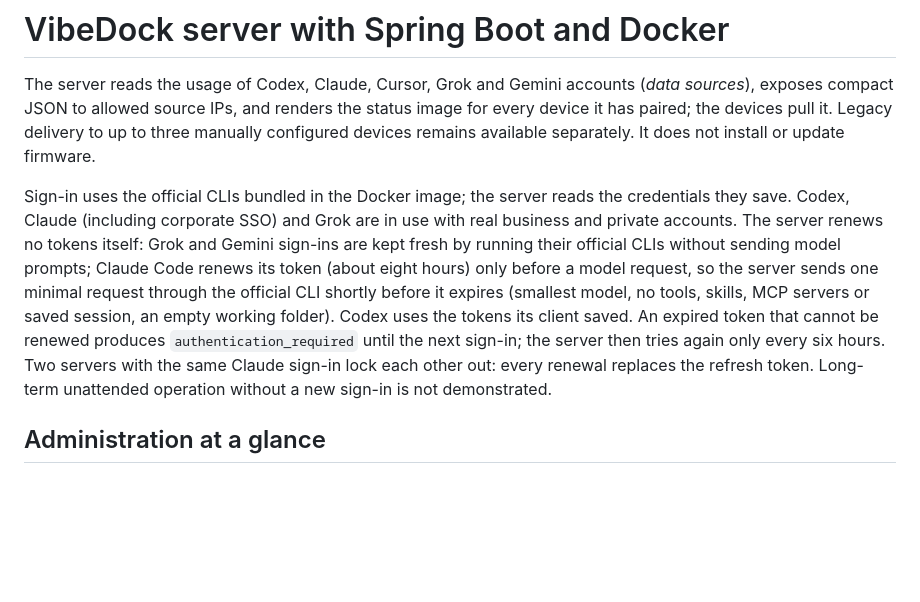
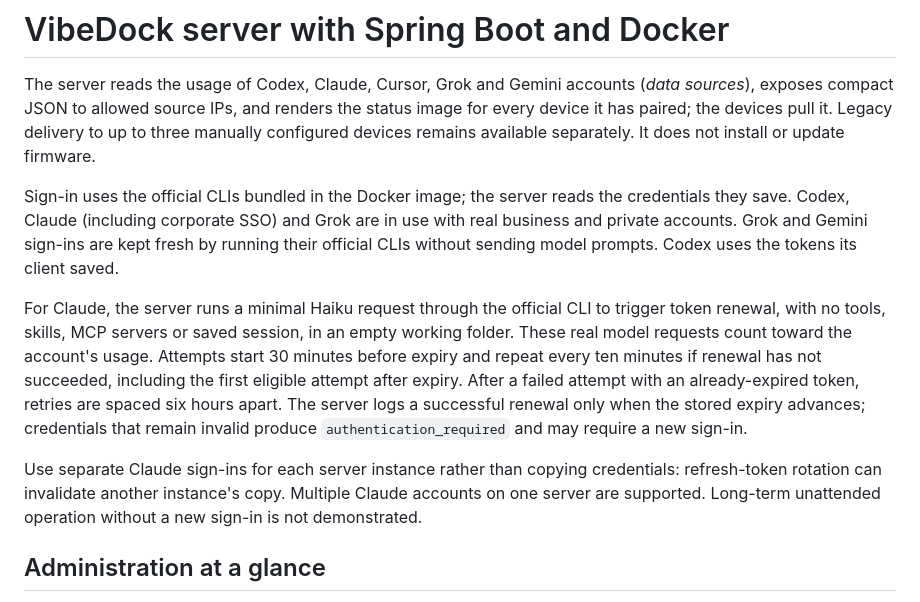
Before and after one commit to McFcologne/org.frifra.vibedock, a Markdown page: vibedock-server/README.md, the part around the change. Rendered like a GitHub page; blank space fills up the shorter version.

```diff
--- a/vibedock-server/README.md
+++ b/vibedock-server/README.md
@@ -4,7 +4,21 @@
 
 The server reads the usage of Codex, Claude, Cursor, Grok and Gemini accounts (*data sources*), exposes compact JSON to allowed source IPs, and renders the status image for every device it has paired; the devices pull it. Legacy delivery to up to three manually configured devices remains available separately. It does not install or update firmware.
 
-Sign-in uses the official CLIs bundled in the Docker image; the server reads the credentials they save. Codex, Claude (including corporate SSO) and Grok are in use with real business and private accounts. The server renews no tokens itself: Grok and Gemini sign-ins are kept fresh by running their official CLIs without sending model prompts; Claude Code renews its token (about eight hours) only before a model request, so the server sends one minimal request through the official CLI shortly before it expires (smallest model, no tools, skills, MCP servers or saved session, an empty working folder). Codex uses the tokens its client saved. An expired token that cannot be renewed produces `authentication_required` until the next sign-in; the server then tries again only every six hours. Two servers with the same Claude sign-in lock each other out: every renewal replaces the refresh token. Long-term unattended operation without a new sign-in is not demonstrated.
+Sign-in uses the official CLIs bundled in the Docker image; the server reads the credentials they save. Codex,
+Claude (including corporate SSO) and Grok are in use with real business and private accounts. Grok and Gemini
+sign-ins are kept fresh by running their official CLIs without sending model prompts. Codex uses the tokens its
+client saved.
+
+For Claude, the server runs a minimal Haiku request through the official CLI to trigger token renewal, with no
+tools, skills, MCP servers or saved session, in an empty working folder. These real model requests count toward
+the account's usage. Attempts start 30 minutes before expiry and repeat every ten minutes if renewal has not
+succeeded, including the first eligible attempt after expiry. After a failed attempt with an already-expired
+token, retries are spaced six hours apart. The server logs a successful renewal only when the stored expiry
+advances; credentials that remain invalid produce `authentication_required` and may require a new sign-in.
+
+Use separate Claude sign-ins for each server instance rather than copying credentials: refresh-token rotation
+can invalidate another instance's copy. Multiple Claude accounts on one server are supported. Long-term
+unattended operation without a new sign-in is not demonstrated.
 
 ## Administration at a glance
 
```
Also changed, not shown: CHANGELOG.md (+17 -8 lines).
